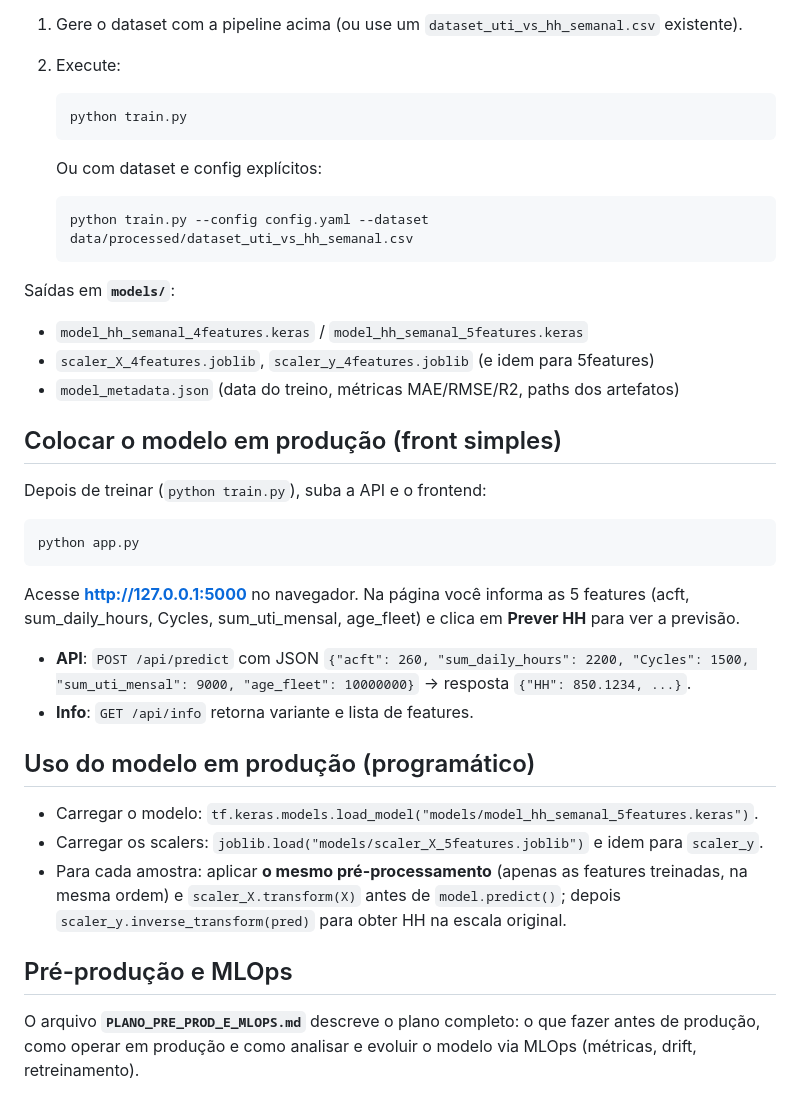
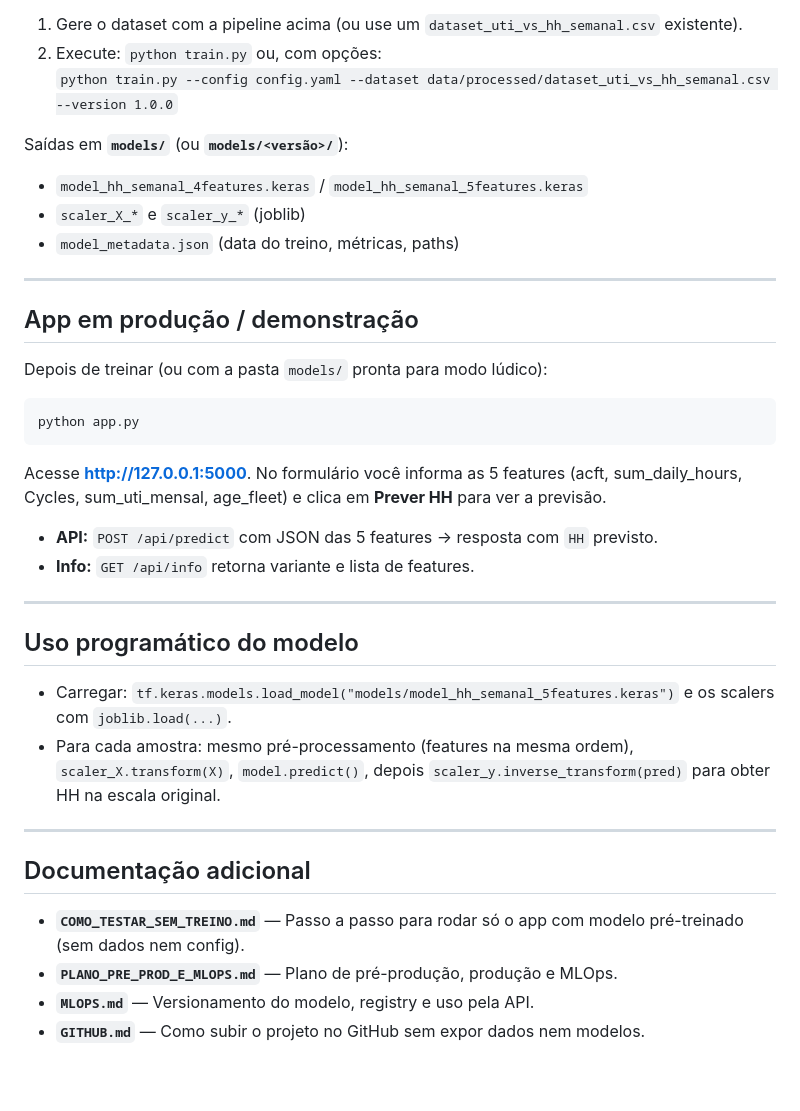
Before and after one commit to igorgtdas/predict-man-hour-maint-uns, a Markdown page: README.md, the part around one of its changes. Rendered like a GitHub page; blank space fills up the shorter version.

````diff
--- a/README.md
+++ b/README.md
@@ -71,42 +134,41 @@ Treina duas variantes (4 features e 5 features), salva modelo, scalers e metadad
 
 1. Gere o dataset com a pipeline acima (ou use um `dataset_uti_vs_hh_semanal.csv` existente).
-2. Execute:
+2. Execute: `python train.py` ou, com opções:
+   `python train.py --config config.yaml --dataset data/processed/dataset_uti_vs_hh_semanal.csv --version 1.0.0`
 
-   ```bash
-   python train.py
-   ```
-
-   Ou com dataset e config explícitos:
-
-   ```bash
-   python train.py --config config.yaml --dataset data/processed/dataset_uti_vs_hh_semanal.csv
-   ```
-
-Saídas em **`models/`**:
+Saídas em **`models/`** (ou **`models/<versão>/`**):
 
 - `model_hh_semanal_4features.keras` / `model_hh_semanal_5features.keras`
-- `scaler_X_4features.joblib`, `scaler_y_4features.joblib` (e idem para 5features)
-- `model_metadata.json` (data do treino, métricas MAE/RMSE/R2, paths dos artefatos)
+- `scaler_X_*` e `scaler_y_*` (joblib)
+- `model_metadata.json` (data do treino, métricas, paths)
 
-## Colocar o modelo em produção (front simples)
+---
 
-Depois de treinar (`python train.py`), suba a API e o frontend:
+## App em produção / demonstração
+
+Depois de treinar (ou com a pasta `models/` pronta para modo lúdico):
 
 ```bash
 python app.py
 ```
 
-Acesse **http://127.0.0.1:5000** no navegador. Na página você informa as 5 features (acft, sum_daily_hours, Cycles, sum_uti_mensal, age_fleet) e clica em **Prever HH** para ver a previsão.
+Acesse **http://127.0.0.1:5000**. No formulário você informa as 5 features (acft, sum_daily_hours, Cycles, sum_uti_mensal, age_fleet) e clica em **Prever HH** para ver a previsão.
 
-- **API**: `POST /api/predict` com JSON `{"acft": 260, "sum_daily_hours": 2200, "Cycles": 1500, "sum_uti_mensal": 9000, "age_fleet": 10000000}` → resposta `{"HH": 850.1234, ...}`.
-- **Info**: `GET /api/info` retorna variante e lista de features.
+- **API:** `POST /api/predict` com JSON das 5 features → resposta com `HH` previsto.
+- **Info:** `GET /api/info` retorna variante e lista de features.
 
-## Uso do modelo em produção (programático)
+---
 
-- Carregar o modelo: `tf.keras.models.load_model("models/model_hh_semanal_5features.keras")`.
-- Carregar os scalers: `joblib.load("models/scaler_X_5features.joblib")` e idem para `scaler_y`.
-- Para cada amostra: aplicar **o mesmo pré-processamento** (apenas as features treinadas, na mesma ordem) e `scaler_X.transform(X)` antes de `model.predict()`; depois `scaler_y.inverse_transform(pred)` para obter HH na escala original.
+## Uso programático do modelo
 
-## Pré-produção e MLOps
+- Carregar: `tf.keras.models.load_model("models/model_hh_semanal_5features.keras")` e os scalers com `joblib.load(...)`.
+- Para cada amostra: mesmo pré-processamento (features na mesma ordem), `scaler_X.transform(X)`, `model.predict()`, depois `scaler_y.inverse_transform(pred)` para obter HH na escala original.
 
-O arquivo **`PLANO_PRE_PROD_E_MLOPS.md`** descreve o plano completo: o que fazer antes de produção, como operar em produção e como analisar e evoluir o modelo via MLOps (métricas, drift, retreinamento).
+---
+
+## Documentação adicional
+
+- **`COMO_TESTAR_SEM_TREINO.md`** — Passo a passo para rodar só o app com modelo pré-treinado (sem dados nem config).
+- **`PLANO_PRE_PROD_E_MLOPS.md`** — Plano de pré-produção, produção e MLOps.
+- **`MLOPS.md`** — Versionamento do modelo, registry e uso pela API.
+- **`GITHUB.md`** — Como subir o projeto no GitHub sem expor dados nem modelos.
````
Also changed, not shown: other parts of README.md (+108 -45 lines).
